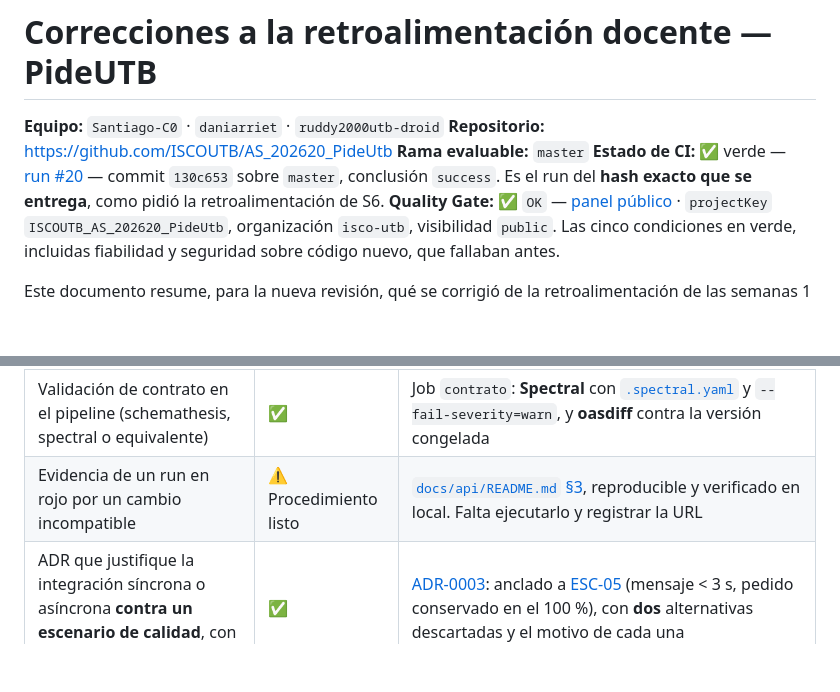
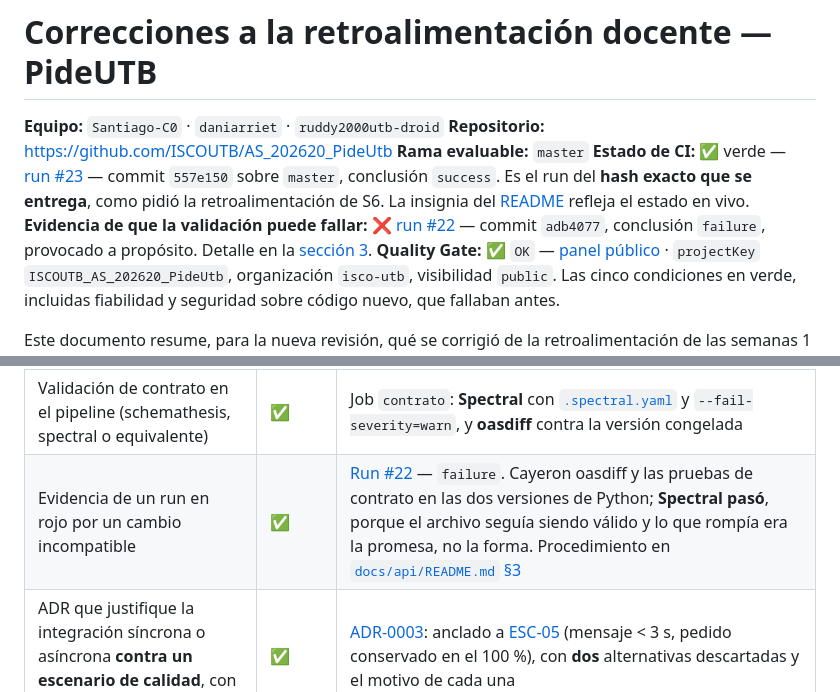
Before and after one commit to ISCOUTB/AS_202620_PideUtb, a Markdown page: correcciones.md, 2 parts joined by grey strips. GitHub-like rendering; blank space fills up the shorter version.

```diff
--- a/correcciones.md
+++ b/correcciones.md
@@ -3,7 +3,8 @@
 **Equipo:** `Santiago-C0` · `daniarriet` · `ruddy2000utb-droid`
 **Repositorio:** https://github.com/ISCOUTB/AS_202620_PideUtb
 **Rama evaluable:** `master`
-**Estado de CI:** ✅ verde — [run #20](https://github.com/ISCOUTB/AS_202620_PideUtb/actions/runs/35556118369) — commit `130c653` sobre `master`, conclusión `success`. Es el run del **hash exacto que se entrega**, como pidió la retroalimentación de S6.
+**Estado de CI:** ✅ verde — [run #23](https://github.com/ISCOUTB/AS_202620_PideUtb/actions/runs/35557330685) — commit `557e150` sobre `master`, conclusión `success`. Es el run del **hash exacto que se entrega**, como pidió la retroalimentación de S6. La insignia del [README](README.md) refleja el estado en vivo.
+**Evidencia de que la validación puede fallar:** ❌ [run #22](https://github.com/ISCOUTB/AS_202620_PideUtb/actions/runs/35557297196) — commit `adb4077`, conclusión `failure`, provocado a propósito. Detalle en la [sección 3](#3-evidencia-s7--contrato-de-api-pruebas-de-contrato-y-adr-de-integración).
 **Quality Gate:** ✅ `OK` — [panel público](https://sonarcloud.io/summary/overall?id=ISCOUTB_AS_202620_PideUtb) · `projectKey` `ISCOUTB_AS_202620_PideUtb`, organización `isco-utb`, visibilidad `public`. Las cinco condiciones en verde, incluidas fiabilidad y seguridad sobre código nuevo, que fallaban antes.
 
 Este documento resume, para la nueva revisión, qué se corrigió de la
@@ -371,7 +395,7 @@ Estados: ✅ corregido · ➖ retirado de las exigencias por el docente.
 | **Enlazarlo desde el README** | ✅ | [README § Contrato de API](README.md#contrato-de-api), primera sección del documento |
 | Contrastar contrato contra código | ✅ | `backend/tests/test_contrato_api.py` compara el contrato con `app.openapi()` en **ambas direcciones**: lo prometido y no implementado, y lo expuesto sin declarar |
 | Validación de contrato en el pipeline (schemathesis, spectral o equivalente) | ✅ | Job `contrato`: **Spectral** con [`.spectral.yaml`](.spectral.yaml) y `--fail-severity=warn`, y **oasdiff** contra la versión congelada |
-| Evidencia de un run en rojo por un cambio incompatible | ⚠️ Procedimiento listo | [`docs/api/README.md` §3](docs/api/README.md#run-en-rojo), reproducible y verificado en local. Falta ejecutarlo y registrar la URL |
+| Evidencia de un run en rojo por un cambio incompatible | ✅ | [Run #22](https://github.com/ISCOUTB/AS_202620_PideUtb/actions/runs/35557297196) — `failure`. Cayeron oasdiff y las pruebas de contrato en las dos versiones de Python; **Spectral pasó**, porque el archivo seguía siendo válido y lo que rompía era la promesa, no la forma. Procedimiento en [`docs/api/README.md` §3](docs/api/README.md#run-en-rojo) |
 | ADR que justifique la integración síncrona o asíncrona **contra un escenario de calidad**, con **la alternativa descartada** | ✅ | [ADR-0003](docs/adr/0003-estrategia-integracion.md): anclado a [ESC-05](docs/arc42/arc42.md#esc-05) (mensaje < 3 s, pedido conservado en el 100 %), con **dos** alternativas descartadas y el motivo de cada una |
 | Evidencia auditable de SonarCloud: configuración, run del hash y URL del Quality Gate | ✅ | Los tres: [`sonar-project.properties`](sonar-project.properties), [run #20](https://github.com/ISCOUTB/AS_202620_PideUtb/actions/runs/35556118369) del commit `130c653`, y el [panel público](https://sonarcloud.io/summary/overall?id=ISCOUTB_AS_202620_PideUtb) en **OK** |
 
```
Also changed, not shown: other parts of correcciones.md (+35 -13 lines), docs/api/README.md (+15 -0 lines).
